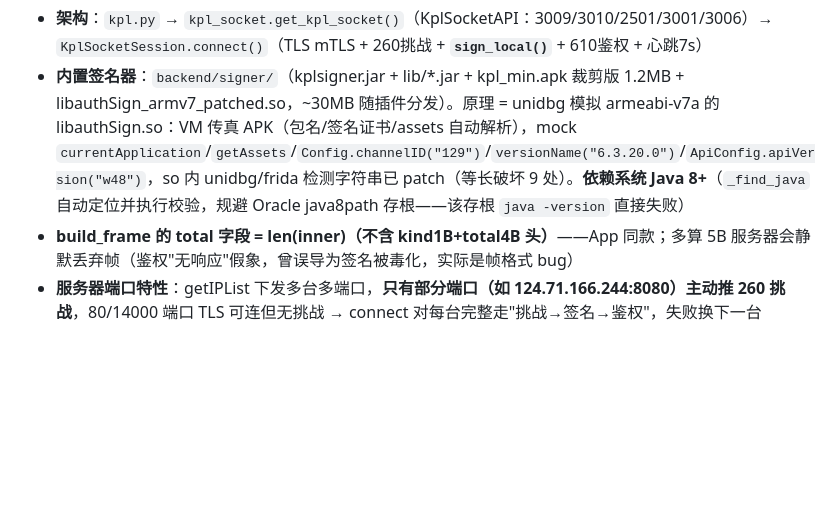
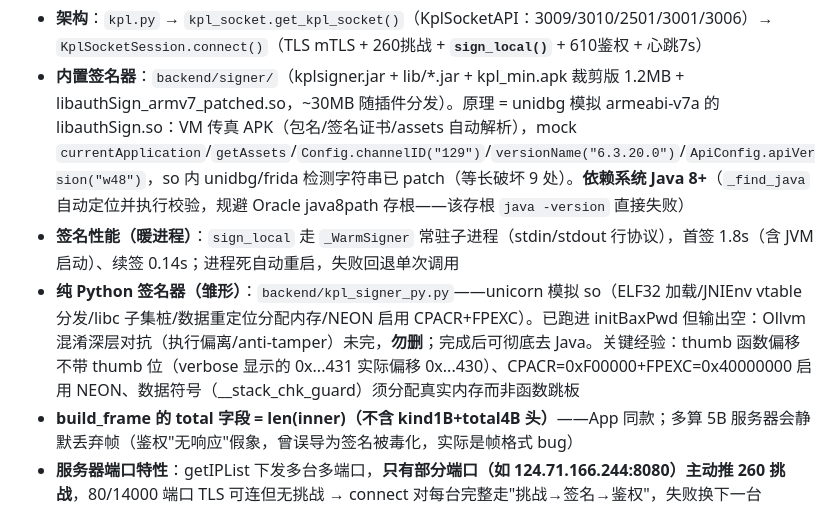
Before and after one commit to yllyx/dsh-plugin-stock, a Markdown page: AGENTS.md, the part around the change. Drawn GitHub-style; blank space fills up the shorter version.

Commit message:
docs: 签名暖进程性能数据 + Python unicorn 签名器雏形经验

```diff
--- a/AGENTS.md
+++ b/AGENTS.md
@@ -145,6 +145,8 @@ git push origin main --tags
 
 - **架构**：`kpl.py` → `kpl_socket.get_kpl_socket()`（KplSocketAPI：3009/3010/2501/3001/3006）→ `KplSocketSession.connect()`（TLS mTLS + 260挑战 + **`sign_local()`** + 610鉴权 + 心跳7s）
 - **内置签名器**：`backend/signer/`（kplsigner.jar + lib/*.jar + kpl_min.apk 裁剪版 1.2MB + libauthSign_armv7_patched.so，~30MB 随插件分发）。原理 = unidbg 模拟 armeabi-v7a 的 libauthSign.so：VM 传真 APK（包名/签名证书/assets 自动解析），mock `currentApplication`/`getAssets`/`Config.channelID("129")`/`versionName("6.3.20.0")`/`ApiConfig.apiVersion("w48")`，so 内 unidbg/frida 检测字符串已 patch（等长破坏 9 处）。**依赖系统 Java 8+**（`_find_java` 自动定位并执行校验，规避 Oracle java8path 存根——该存根 `java -version` 直接失败）
+- **签名性能（暖进程）**：`sign_local` 走 `_WarmSigner` 常驻子进程（stdin/stdout 行协议），首签 1.8s（含 JVM 启动）、续签 0.14s；进程死自动重启，失败回退单次调用
+- **纯 Python 签名器（雏形）**：`backend/kpl_signer_py.py`——unicorn 模拟 so（ELF32 加载/JNIEnv vtable 分发/libc 子集桩/数据重定位分配内存/NEON 启用 CPACR+FPEXC）。已跑进 initBaxPwd 但输出空：Ollvm 混淆深层对抗（执行偏离/anti-tamper）未完，**勿删**；完成后可彻底去 Java。关键经验：thumb 函数偏移不带 thumb 位（verbose 显示的 0x...431 实际偏移 0x...430）、CPACR=0xF00000+FPEXC=0x40000000 启用 NEON、数据符号（__stack_chk_guard）须分配真实内存而非函数跳板
 - **build_frame 的 total 字段 = len(inner)（不含 kind1B+total4B 头）**——App 同款；多算 5B 服务器会静默丢弃帧（鉴权"无响应"假象，曾误导为签名被毒化，实际是帧格式 bug）
 - **服务器端口特性**：getIPList 下发多台多端口，**只有部分端口（如 124.71.166.244:8080）主动推 260 挑战**，80/14000 端口 TLS 可连但无挑战 → connect 对每台完整走"挑战→签名→鉴权"，失败换下一台
 - **签名含时间成分**：同挑战不同时刻输出不同（勿做签名缓存对照），服务器均接受；挑战与连接绑定且时效数秒
```
